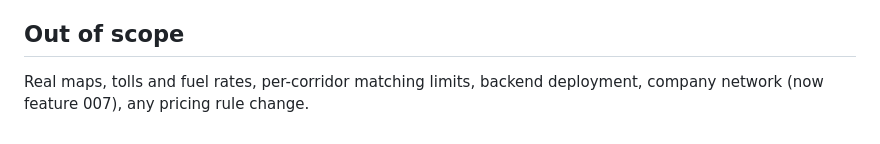
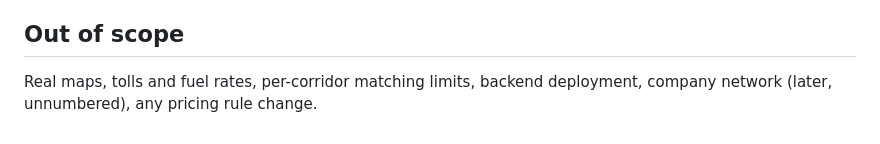
Before and after one commit to ahmedGaid/Goora, a Markdown page: specs/006-cairo-ismailia-corridor/plan.md, the part around the change. Rendered like a GitHub page.

```diff
--- a/specs/006-cairo-ismailia-corridor/plan.md
+++ b/specs/006-cairo-ismailia-corridor/plan.md
@@ -121,4 +121,4 @@ test/
 
 ## Out of scope
 
-Real maps, tolls and fuel rates, per-corridor matching limits, backend deployment, company network (now feature 007), any pricing rule change.
+Real maps, tolls and fuel rates, per-corridor matching limits, backend deployment, company network (later, unnumbered), any pricing rule change.
```
Also changed, not shown: .specify/memory/constitution.md (+7 -5 lines), GOORA_SPEC_KIT_BRIEF.md (+4 -4 lines).
